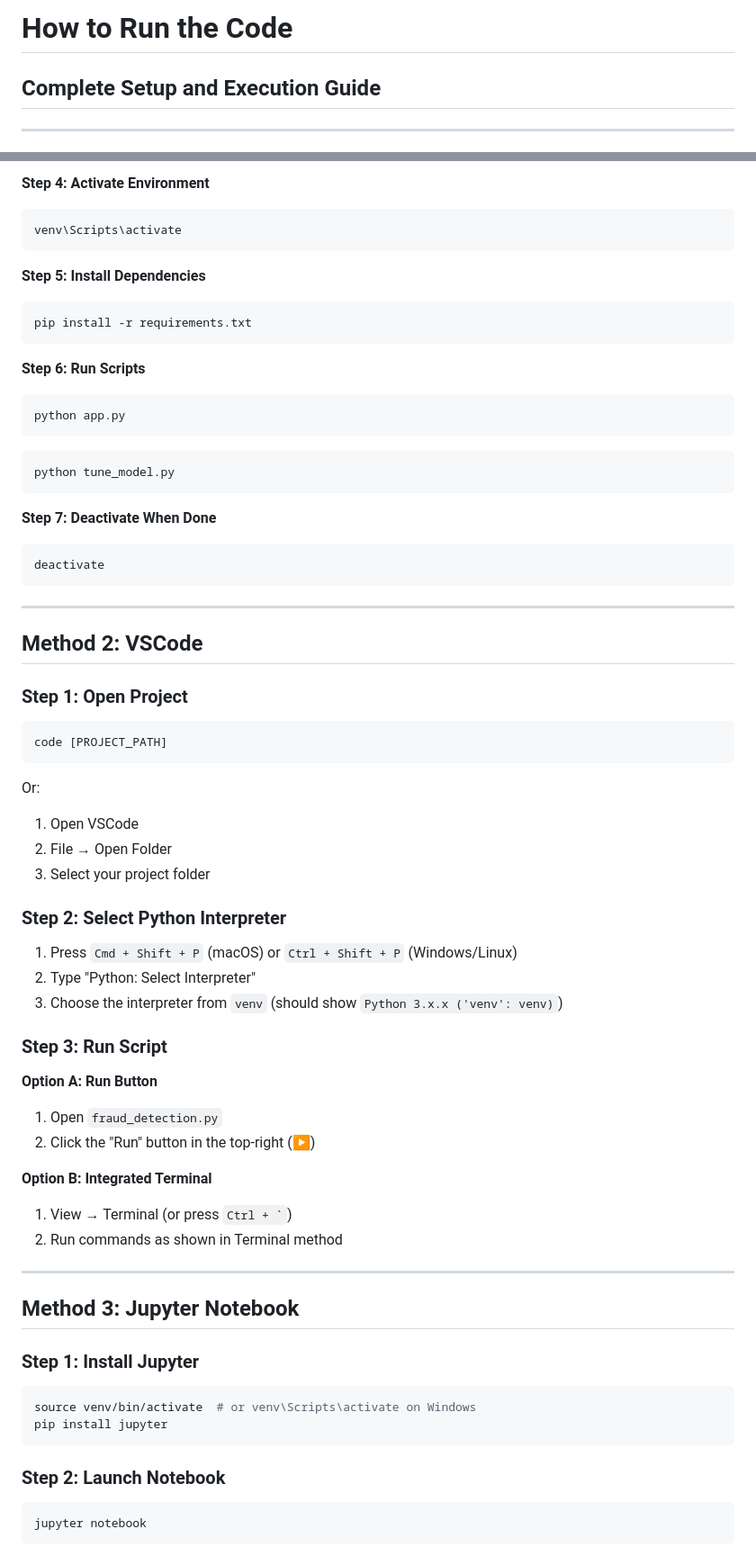
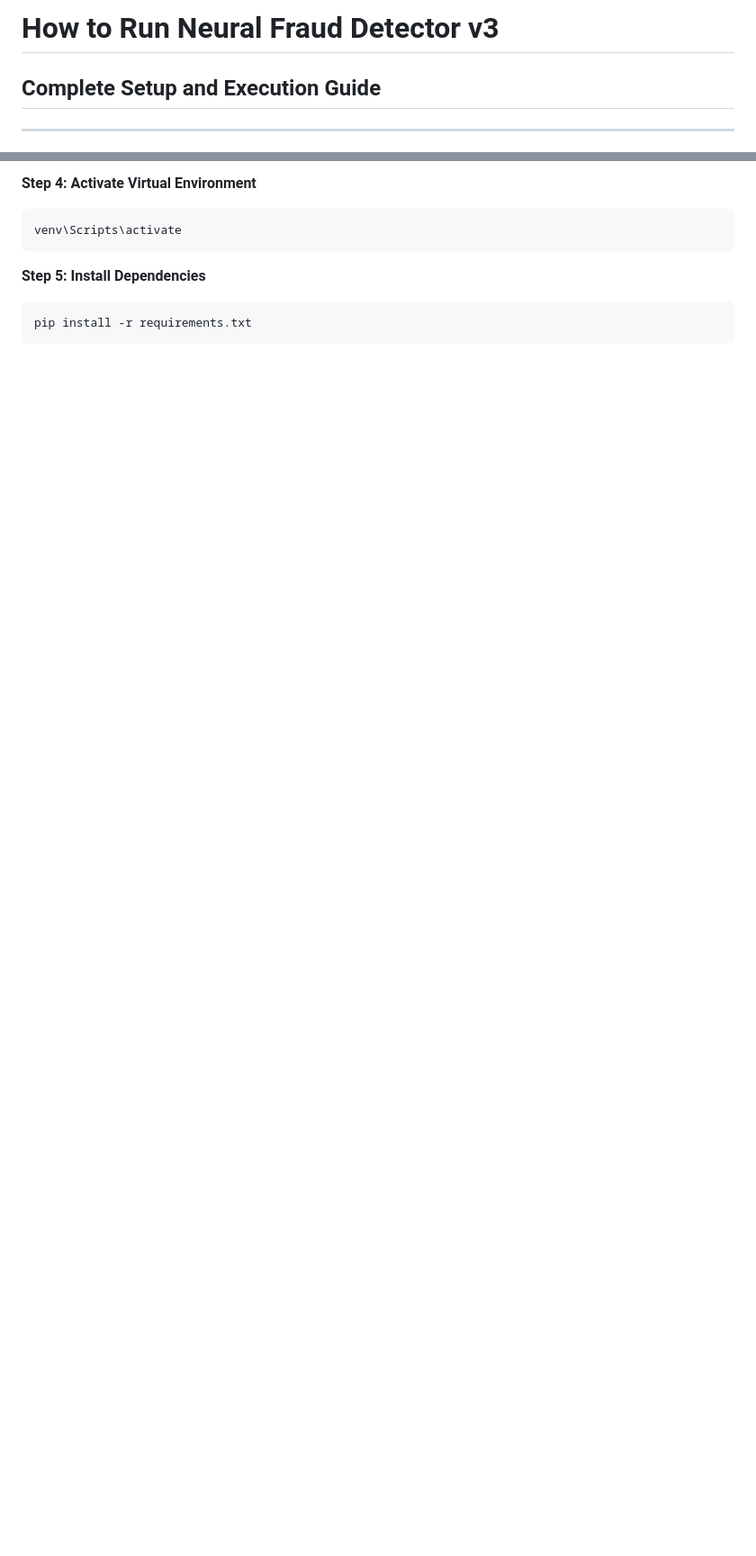
Before and after one commit to codezeroexe/neural-fraud-detector-v3, a Markdown page: 02_RUN_GUIDE.md, 2 parts joined by grey strips. Shown at 90% size. Drawn GitHub-style; blank space fills up the shorter version.

````diff
--- a/02_RUN_GUIDE.md
+++ b/02_RUN_GUIDE.md
@@ -1,4 +1,4 @@
-# How to Run the Code
+# How to Run Neural Fraud Detector v3
 ## Complete Setup and Execution Guide
 
 ---
@@ -110,78 +109,14 @@ py -3.13 -m venv venv
 ```
 
-**Step 4: Activate Environment**
+**Step 4: Activate Virtual Environment**
 
-```cmd
+```bash
 venv\Scripts\activate
 ```
 
 **Step 5: Install Dependencies**
 
-```cmd
+```bash
 pip install -r requirements.txt
 ```
 
-**Step 6: Run Scripts**
-
-```cmd
-python app.py
-```
-
-```cmd
-python tune_model.py
-```
-
-**Step 7: Deactivate When Done**
-
-```cmd
-deactivate
-```
-
----
-
-## Method 2: VSCode
-
-### Step 1: Open Project
-
-```bash
-code [PROJECT_PATH]
-```
-
-Or:
-1. Open VSCode
-2. File → Open Folder
-3. Select your project folder
-
-### Step 2: Select Python Interpreter
-
-1. Press `Cmd + Shift + P` (macOS) or `Ctrl + Shift + P` (Windows/Linux)
-2. Type "Python: Select Interpreter"
-3. Choose the interpreter from `venv` (should show `Python 3.x.x ('venv': venv)`)
-
-### Step 3: Run Script
-
-**Option A: Run Button**
-1. Open `fraud_detection.py`
-2. Click the "Run" button in the top-right (▶️)
-
-**Option B: Integrated Terminal**
-1. View → Terminal (or press `` Ctrl + ` ``)
-2. Run commands as shown in Terminal method
-
----
-
-## Method 3: Jupyter Notebook
-
-### Step 1: Install Jupyter
-
-```bash
-source venv/bin/activate  # or venv\Scripts\activate on Windows
-pip install jupyter
-```
-
-### Step 2: Launch Notebook
-
-```bash
-jupyter notebook
-```
-
````
Also changed, not shown: other parts of 02_RUN_GUIDE.md (+106 -158 lines).
